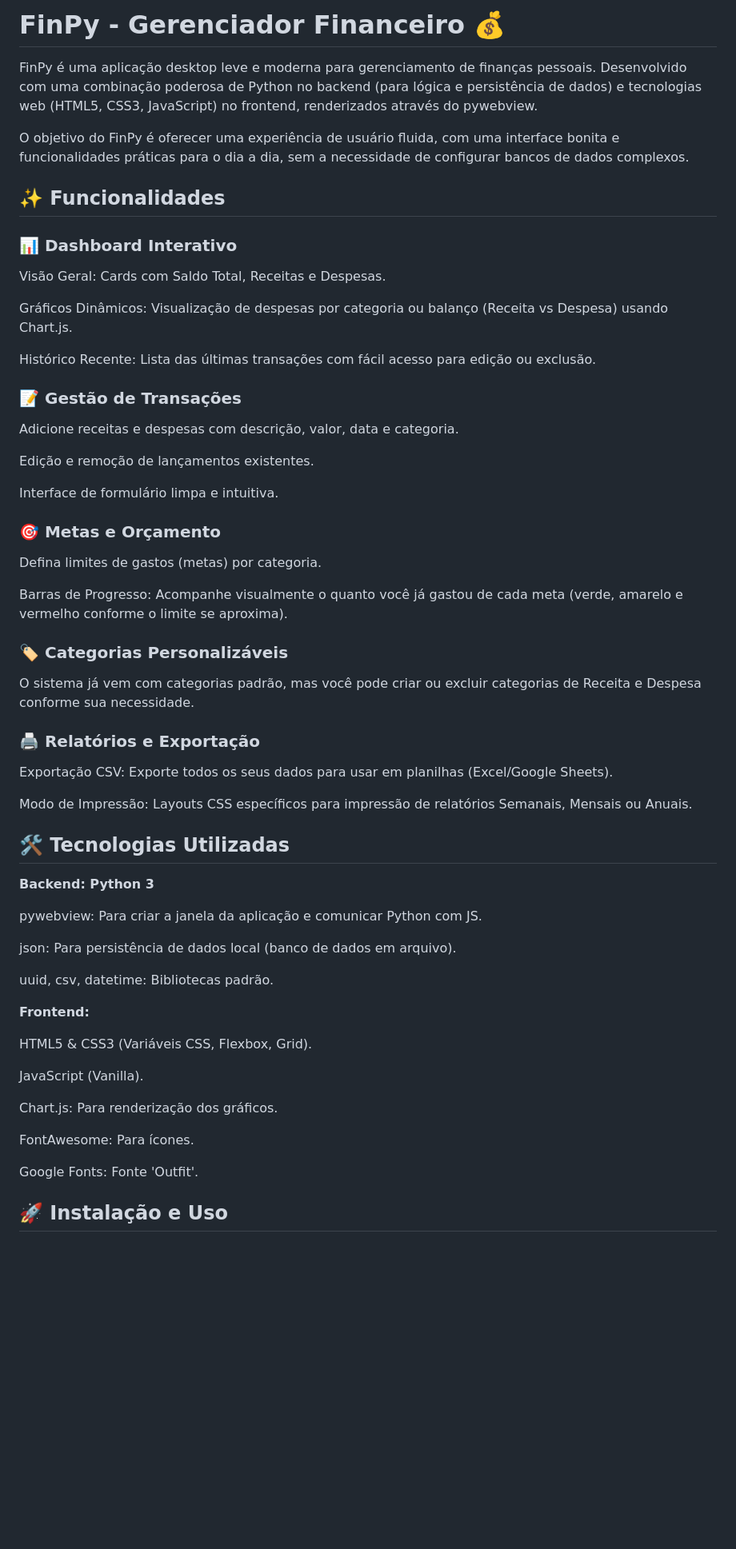
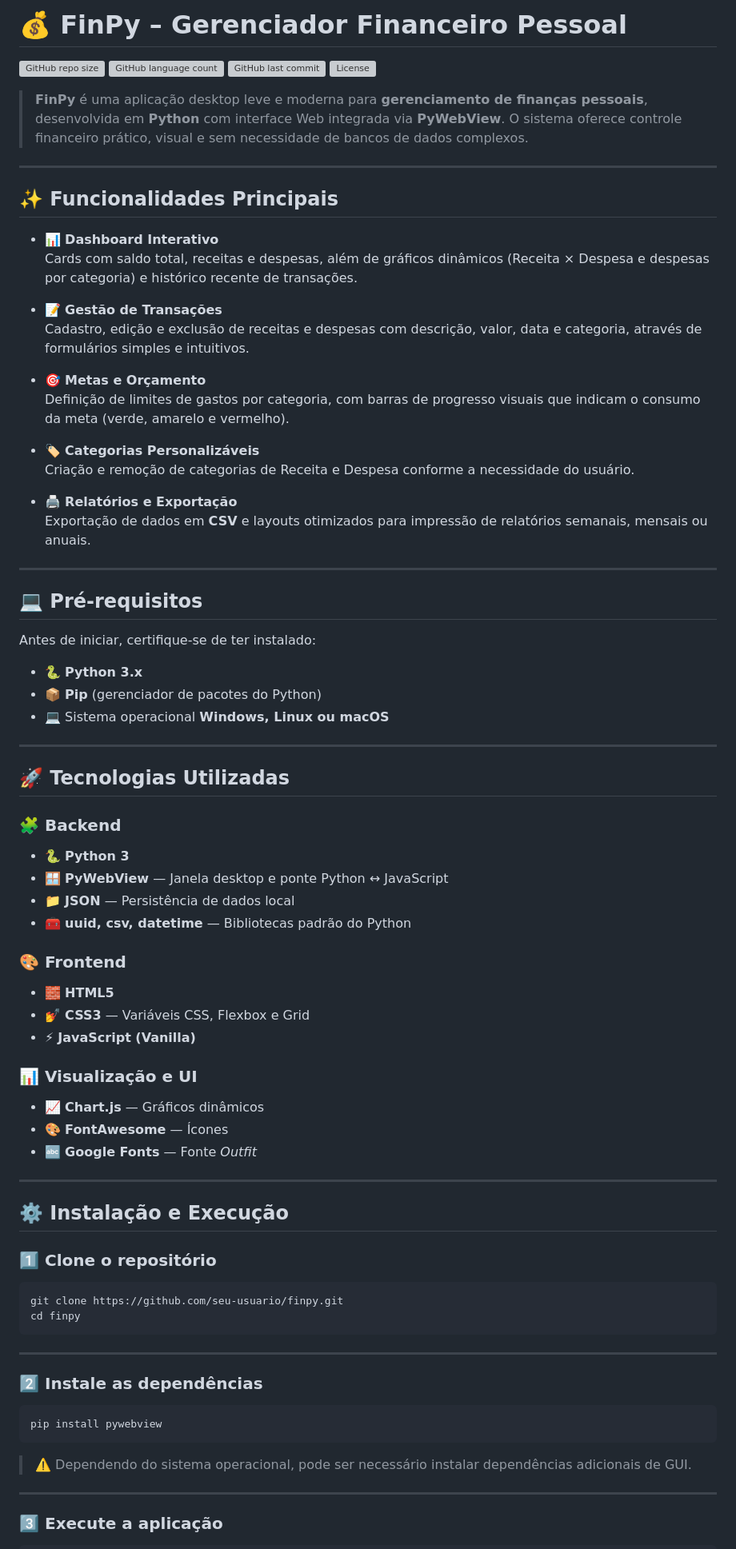
Before and after one commit to ArthurFelipe27/FinPy, a Markdown page: README.md, the part around one of its changes. Shown at 80% size. GitHub-like rendering; blank space fills up the shorter version; grey boxes are pictures that could not be loaded.

Commit message:
Revise README for improved clarity and features
Updated README.md to enhance clarity and structure, including new features and installation instructions.

````diff
--- a/README.md
+++ b/README.md
@@ -1,64 +1,86 @@
-# FinPy - Gerenciador Financeiro 💰
+# 💰 FinPy – Gerenciador Financeiro Pessoal
 
-FinPy é uma aplicação desktop leve e moderna para gerenciamento de finanças pessoais. Desenvolvido com uma combinação poderosa de Python no backend (para lógica e persistência de dados) e tecnologias web (HTML5, CSS3, JavaScript) no frontend, renderizados através do pywebview.
+![GitHub repo size](https://img.shields.io/github/repo-size/ArthurFelipe27/finpy?style=for-the-badge)
+![GitHub language count](https://img.shields.io/github/languages/count/ArthurFelipe27/finpy?style=for-the-badge)
+![GitHub last commit](https://img.shields.io/github/last-commit/ArthurFelipe27/finpy?style=for-the-badge)
+![License](https://img.shields.io/github/license/seu-usuario/finpy?style=for-the-badge)
 
-O objetivo do FinPy é oferecer uma experiência de usuário fluida, com uma interface bonita e funcionalidades práticas para o dia a dia, sem a necessidade de configurar bancos de dados complexos.
+> **FinPy** é uma aplicação desktop leve e moderna para **gerenciamento de finanças pessoais**, desenvolvida em **Python** com interface Web integrada via **PyWebView**. O sistema oferece controle financeiro prático, visual e sem necessidade de bancos de dados complexos.
 
-## ✨ Funcionalidades
+---
 
-### 📊 Dashboard Interativo
+## ✨ Funcionalidades Principais
 
-Visão Geral: Cards com Saldo Total, Receitas e Despesas.
+* 📊 **Dashboard Interativo**
+  Cards com saldo total, receitas e despesas, além de gráficos dinâmicos (Receita × Despesa e despesas por categoria) e histórico recente de transações.
 
-Gráficos Dinâmicos: Visualização de despesas por categoria ou balanço (Receita vs Despesa) usando Chart.js.
+* 📝 **Gestão de Transações**
+  Cadastro, edição e exclusão de receitas e despesas com descrição, valor, data e categoria, através de formulários simples e intuitivos.
 
-Histórico Recente: Lista das últimas transações com fácil acesso para edição ou exclusão.
+* 🎯 **Metas e Orçamento**
+  Definição de limites de gastos por categoria, com barras de progresso visuais que indicam o consumo da meta (verde, amarelo e vermelho).
 
-### 📝 Gestão de Transações
+* 🏷️ **Categorias Personalizáveis**
+  Criação e remoção de categorias de Receita e Despesa conforme a necessidade do usuário.
 
-Adicione receitas e despesas com descrição, valor, data e categoria.
+* 🖨️ **Relatórios e Exportação**
+  Exportação de dados em **CSV** e layouts otimizados para impressão de relatórios semanais, mensais ou anuais.
 
-Edição e remoção de lançamentos existentes.
+---
 
-Interface de formulário limpa e intuitiva.
+## 💻 Pré-requisitos
 
-### 🎯 Metas e Orçamento
+Antes de iniciar, certifique-se de ter instalado:
 
-Defina limites de gastos (metas) por categoria.
+* 🐍 **Python 3.x**
+* 📦 **Pip** (gerenciador de pacotes do Python)
+* 💻 Sistema operacional **Windows, Linux ou macOS**
 
-Barras de Progresso: Acompanhe visualmente o quanto você já gastou de cada meta (verde, amarelo e vermelho conforme o limite se aproxima).
+---
 
-### 🏷️ Categorias Personalizáveis
+## 🚀 Tecnologias Utilizadas
 
-O sistema já vem com categorias padrão, mas você pode criar ou excluir categorias de Receita e Despesa conforme sua necessidade.
+### 🧩 Backend
 
-### 🖨️ Relatórios e Exportação
+* 🐍 **Python 3**
+* 🪟 **PyWebView** — Janela desktop e ponte Python ↔ JavaScript
+* 📁 **JSON** — Persistência de dados local
+* 🧰 **uuid, csv, datetime** — Bibliotecas padrão do Python
 
-Exportação CSV: Exporte todos os seus dados para usar em planilhas (Excel/Google Sheets).
+### 🎨 Frontend
 
-Modo de Impressão: Layouts CSS específicos para impressão de relatórios Semanais, Mensais ou Anuais.
+* 🧱 **HTML5**
+* 💅 **CSS3** — Variáveis CSS, Flexbox e Grid
+* ⚡ **JavaScript (Vanilla)**
 
-## 🛠️ Tecnologias Utilizadas
+### 📊 Visualização e UI
 
-**Backend: Python 3**
+* 📈 **Chart.js** — Gráficos dinâmicos
+* 🎨 **FontAwesome** — Ícones
+* 🔤 **Google Fonts** — Fonte *Outfit*
 
-pywebview: Para criar a janela da aplicação e comunicar Python com JS.
+---
 
-json: Para persistência de dados local (banco de dados em arquivo).
+## ⚙️ Instalação e Execução
 
-uuid, csv, datetime: Bibliotecas padrão.
+### 1️⃣ Clone o repositório
 
-**Frontend:**
+```bash
+git clone https://github.com/seu-usuario/finpy.git
+cd finpy
+```
 
-HTML5 & CSS3 (Variáveis CSS, Flexbox, Grid).
+---
 
-JavaScript (Vanilla).
+### 2️⃣ Instale as dependências
 
-Chart.js: Para renderização dos gráficos.
+```bash
+pip install pywebview
+```
 
-FontAwesome: Para ícones.
+> ⚠️ Dependendo do sistema operacional, pode ser necessário instalar dependências adicionais de GUI.
 
-Google Fonts: Fonte 'Outfit'.
+---
 
-## 🚀 Instalação e Uso
+### 3️⃣ Execute a aplicação
 
````
Also changed, not shown: other parts of README.md (+61 -47 lines).
